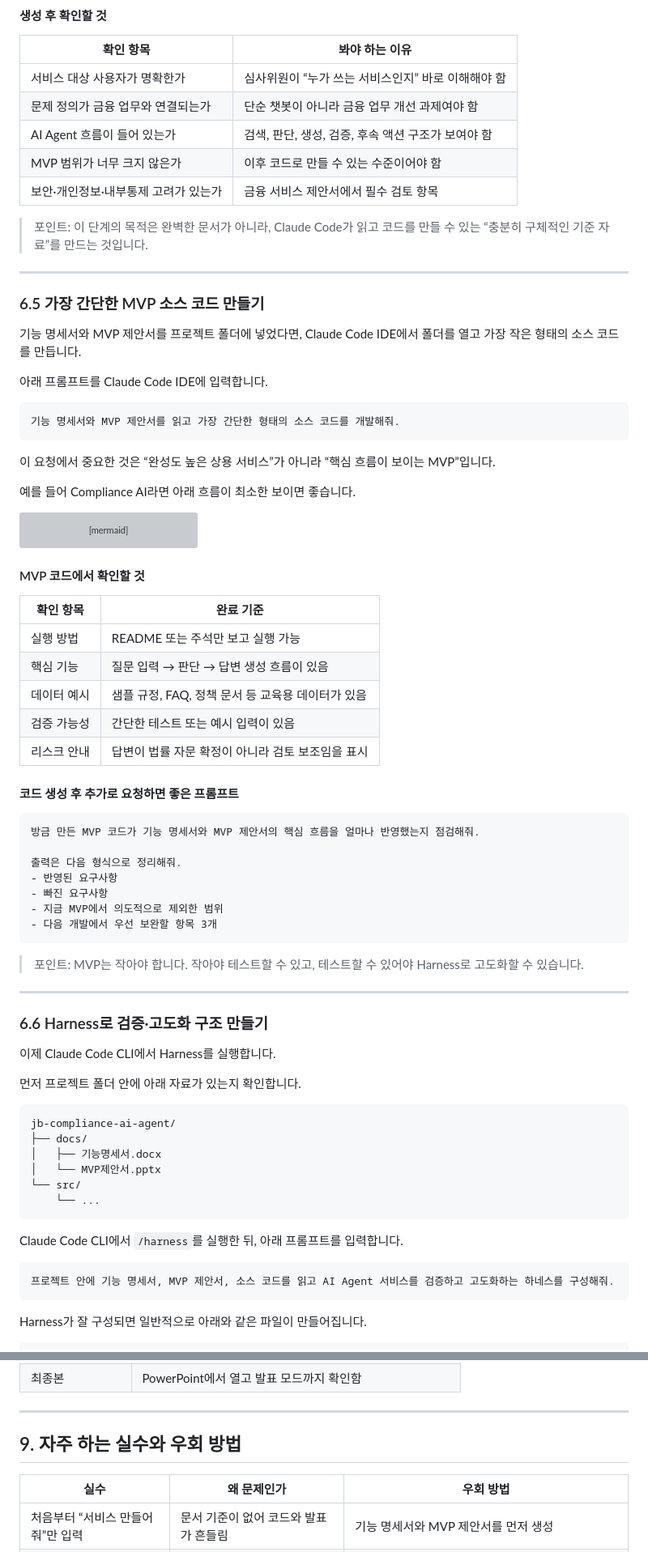
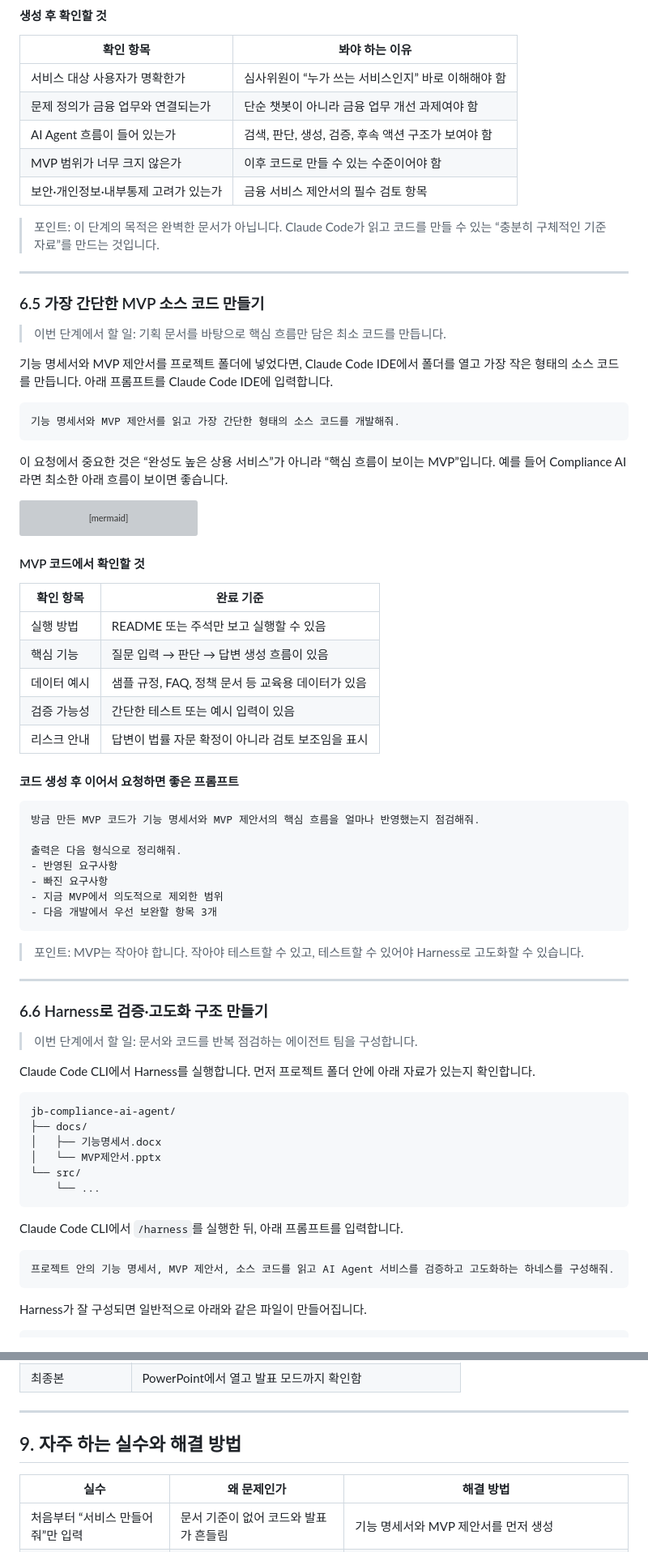
Before and after one commit to GNOEYHEAT/JB, a Markdown page: README.md, 2 parts joined by grey strips. Shown at 81% size. Drawn GitHub-style; grey boxes are pictures that could not be loaded.

````diff
--- a/README.md
+++ b/README.md
@@ -310,25 +308,23 @@ jb-compliance-ai-agent/
 | 문제 정의가 금융 업무와 연결되는가 | 단순 챗봇이 아니라 금융 업무 개선 과제여야 함 |
 | AI Agent 흐름이 들어 있는가 | 검색, 판단, 생성, 검증, 후속 액션 구조가 보여야 함 |
 | MVP 범위가 너무 크지 않은가 | 이후 코드로 만들 수 있는 수준이어야 함 |
-| 보안·개인정보·내부통제 고려가 있는가 | 금융 서비스 제안서에서 필수 검토 항목 |
+| 보안·개인정보·내부통제 고려가 있는가 | 금융 서비스 제안서의 필수 검토 항목 |
 
-> 포인트: 이 단계의 목적은 완벽한 문서가 아니라, Claude Code가 읽고 코드를 만들 수 있는 “충분히 구체적인 기준 자료”를 만드는 것입니다.
+> 포인트: 이 단계의 목적은 완벽한 문서가 아닙니다. Claude Code가 읽고 코드를 만들 수 있는 “충분히 구체적인 기준 자료”를 만드는 것입니다.
 
 ---
 
 ### 6.5 가장 간단한 MVP 소스 코드 만들기
 
-기능 명세서와 MVP 제안서를 프로젝트 폴더에 넣었다면, Claude Code IDE에서 폴더를 열고 가장 작은 형태의 소스 코드를 만듭니다.
+> 이번 단계에서 할 일: 기획 문서를 바탕으로 핵심 흐름만 담은 최소 코드를 만듭니다.
 
-아래 프롬프트를 Claude Code IDE에 입력합니다.
+기능 명세서와 MVP 제안서를 프로젝트 폴더에 넣었다면, Claude Code IDE에서 폴더를 열고 가장 작은 형태의 소스 코드를 만듭니다. 아래 프롬프트를 Claude Code IDE에 입력합니다.
 
 ```text
 기능 명세서와 MVP 제안서를 읽고 가장 간단한 형태의 소스 코드를 개발해줘.
 ```
 
-이 요청에서 중요한 것은 “완성도 높은 상용 서비스”가 아니라 “핵심 흐름이 보이는 MVP”입니다.
-
-예를 들어 Compliance AI라면 아래 흐름이 최소한 보이면 좋습니다.
+이 요청에서 중요한 것은 “완성도 높은 상용 서비스”가 아니라 “핵심 흐름이 보이는 MVP”입니다. 예를 들어 Compliance AI라면 최소한 아래 흐름이 보이면 좋습니다.
 
 ```mermaid
 flowchart TD
@@ -343,13 +339,13 @@ flowchart TD
 
 | 확인 항목 | 완료 기준 |
 |---|---|
-| 실행 방법 | README 또는 주석만 보고 실행 가능 |
+| 실행 방법 | README 또는 주석만 보고 실행할 수 있음 |
 | 핵심 기능 | 질문 입력 → 판단 → 답변 생성 흐름이 있음 |
 | 데이터 예시 | 샘플 규정, FAQ, 정책 문서 등 교육용 데이터가 있음 |
 | 검증 가능성 | 간단한 테스트 또는 예시 입력이 있음 |
 | 리스크 안내 | 답변이 법률 자문 확정이 아니라 검토 보조임을 표시 |
 
-#### 코드 생성 후 추가로 요청하면 좋은 프롬프트
+#### 코드 생성 후 이어서 요청하면 좋은 프롬프트
 
 ```text
 방금 만든 MVP 코드가 기능 명세서와 MVP 제안서의 핵심 흐름을 얼마나 반영했는지 점검해줘.
@@ -367,9 +363,9 @@ flowchart TD
 
 ### 6.6 Harness로 검증·고도화 구조 만들기
 
-이제 Claude Code CLI에서 Harness를 실행합니다.
+> 이번 단계에서 할 일: 문서와 코드를 반복 점검하는 에이전트 팀을 구성합니다.
 
-먼저 프로젝트 폴더 안에 아래 자료가 있는지 확인합니다.
+Claude Code CLI에서 Harness를 실행합니다. 먼저 프로젝트 폴더 안에 아래 자료가 있는지 확인합니다.
 
 ```text
 jb-compliance-ai-agent/
@@ -383,7 +379,7 @@ jb-compliance-ai-agent/
 Claude Code CLI에서 `/harness`를 실행한 뒤, 아래 프롬프트를 입력합니다.
 
 ```text
-프로젝트 안에 기능 명세서, MVP 제안서, 소스 코드를 읽고 AI Agent 서비스를 검증하고 고도화하는 하네스를 구성해줘.
+프로젝트 안의 기능 명세서, MVP 제안서, 소스 코드를 읽고 AI Agent 서비스를 검증하고 고도화하는 하네스를 구성해줘.
 ```
 
 Harness가 잘 구성되면 일반적으로 아래와 같은 파일이 만들어집니다.
@@ -903,9 +890,9 @@ output/
 
 ---
 
-## 9. 자주 하는 실수와 우회 방법
+## 9. 자주 하는 실수와 해결 방법
 
-| 실수 | 왜 문제인가 | 우회 방법 |
+| 실수 | 왜 문제인가 | 해결 방법 |
 |---|---|---|
 | 처음부터 “서비스 만들어줘”만 입력 | 문서 기준이 없어 코드와 발표가 흔들림 | 기능 명세서와 MVP 제안서를 먼저 생성 |
 | MVP 범위를 너무 크게 잡음 | 실제로 실행 가능한 코드가 나오기 어려움 | 가장 핵심 유즈케이스 1개부터 구현 |
````
Also changed, not shown: other parts of README.md (+61 -72 lines).
